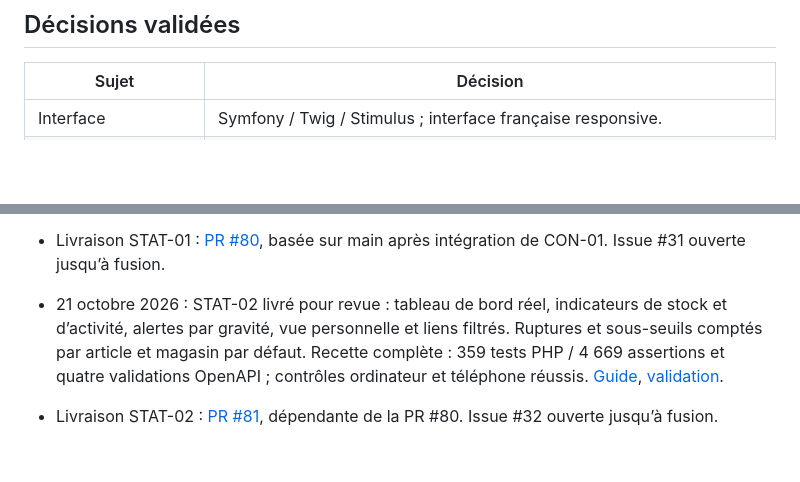
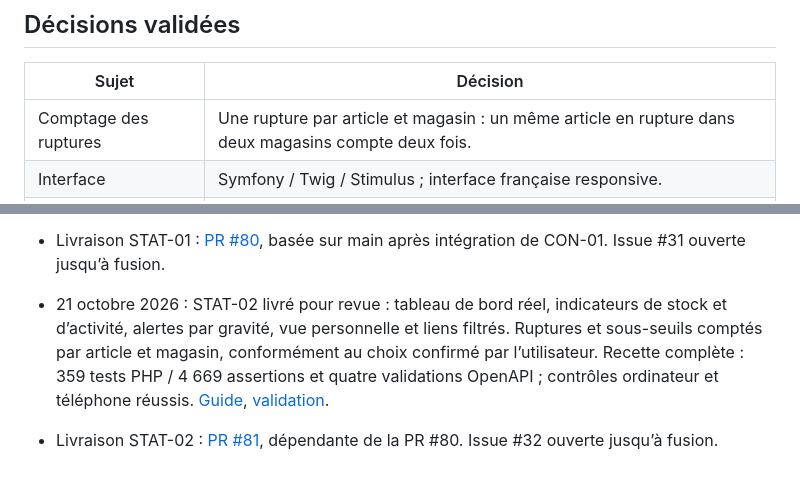
Before and after one commit to wwwy44c4mf-cpu/Gestion-Stock, a Markdown page: suivi.md, 2 parts joined by grey strips. GitHub-like rendering; blank space fills up the shorter version.

Commit message:
Confirmer le comptage des ruptures par article et magasin

```diff
--- a/suivi.md
+++ b/suivi.md
@@ -9,6 +9,7 @@ Les décisions ci-dessous précisent ou remplacent les options correspondantes d
 
 | Sujet | Décision |
 |---|---|
+| Comptage des ruptures | Une rupture par article et magasin : un même article en rupture dans deux magasins compte deux fois. |
 | Interface | Symfony / Twig / Stimulus ; interface française responsive. |
 | Architecture | Application et dépendances intégralement sous Docker ; API REST /api/v1, PostgreSQL, worker et scheduler conteneurisés. Symfony 8.x proposé par le CDC ; versions PHP et dépendances compatibles à vérifier et épingler à l’implémentation. |
 | Statut des catégories | Désactivation et réactivation appliquées à toute la branche, sous-catégories et articles compris. La réactivation inclut les articles déjà désactivés auparavant. |
@@ -873,5 +874,5 @@ Les achats, commandes automatiques, facturation, ERP, géolocalisation, équipem
 - 21 octobre 2026 : CON-01 intégré (PR #79). STAT-01 livré pour revue : classements distincts, évolutions et répartitions filtrées selon les droits. Retours à leur date réelle confirmé par l’utilisateur. Recette complète : 350 tests PHP / 4 548 assertions et quatre validations OpenAPI ; contrôles visuels ordinateur et téléphone réussis. [Validation](docs/validation-stat01.md).
 - Livraison STAT-01 : [PR #80](https://github.com/wwwy44c4mf-cpu/Gestion-Stock/pull/80), basée sur main après intégration de CON-01. Issue #31 ouverte jusqu’à fusion.
 
-- 21 octobre 2026 : STAT-02 livré pour revue : tableau de bord réel, indicateurs de stock et d’activité, alertes par gravité, vue personnelle et liens filtrés. Ruptures et sous-seuils comptés par article et magasin par défaut. Recette complète : 359 tests PHP / 4 669 assertions et quatre validations OpenAPI ; contrôles ordinateur et téléphone réussis. [Guide](docs/tableau-de-bord.md), [validation](docs/validation-stat02.md).
+- 21 octobre 2026 : STAT-02 livré pour revue : tableau de bord réel, indicateurs de stock et d’activité, alertes par gravité, vue personnelle et liens filtrés. Ruptures et sous-seuils comptés par article et magasin, conformément au choix confirmé par l’utilisateur. Recette complète : 359 tests PHP / 4 669 assertions et quatre validations OpenAPI ; contrôles ordinateur et téléphone réussis. [Guide](docs/tableau-de-bord.md), [validation](docs/validation-stat02.md).
 - Livraison STAT-02 : [PR #81](https://github.com/wwwy44c4mf-cpu/Gestion-Stock/pull/81), dépendante de la PR #80. Issue #32 ouverte jusqu’à fusion.
```
Also changed, not shown: docs/tableau-de-bord.md (+1 -1 lines), docs/validation-stat02.md (+1 -1 lines).
